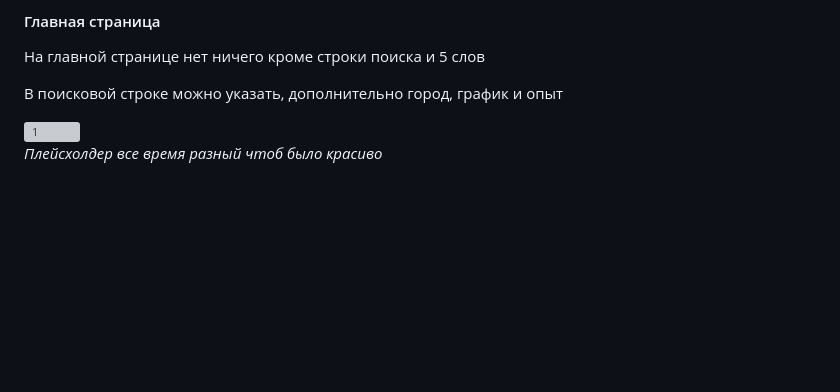
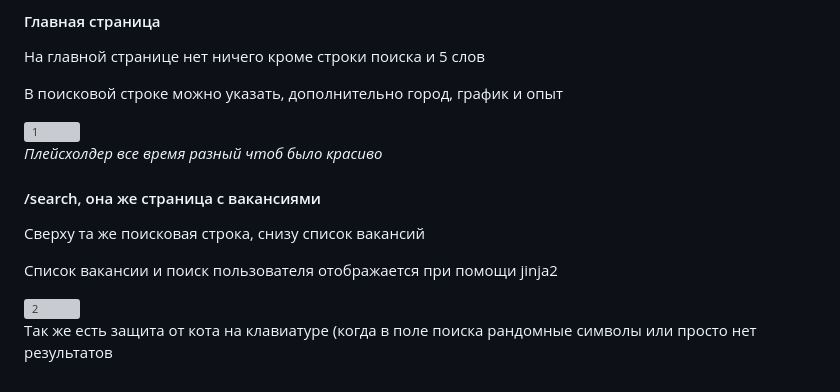
Before and after one commit to Pe4en1eInMTUCI/CareerFinder, a Markdown page: README.md, the part around the change. Drawn GitHub-style; blank space fills up the shorter version; grey boxes are pictures that could not be loaded.

```diff
--- a/README.md
+++ b/README.md
@@ -73,3 +73,13 @@ _p.s. Если нужна история коммитов их стоит иск
 <img width="1512" alt="1" src="https://github.com/Pe4en1eInMTUCI/CareerFinder/assets/62511045/b980fe48-e467-4a6f-908d-2026d6fea1f7">
 
 _Плейсхолдер все время разный чтоб было красиво_
+
+#### /search, она же страница с вакансиями
+
+Сверху та же поисковая строка, снизу список вакансий
+
+Список вакансии и поиск пользователя отображается при помощи jinja2
+
+<img width="1512" alt="2" src="https://github.com/Pe4en1eInMTUCI/CareerFinder/assets/62511045/bef1f6e4-d560-4af3-9eb0-8ccd3cf0cce5">
+
+Так же есть защита от кота на клавиатуре (когда в поле поиска рандомные символы или просто нет результатов
```
